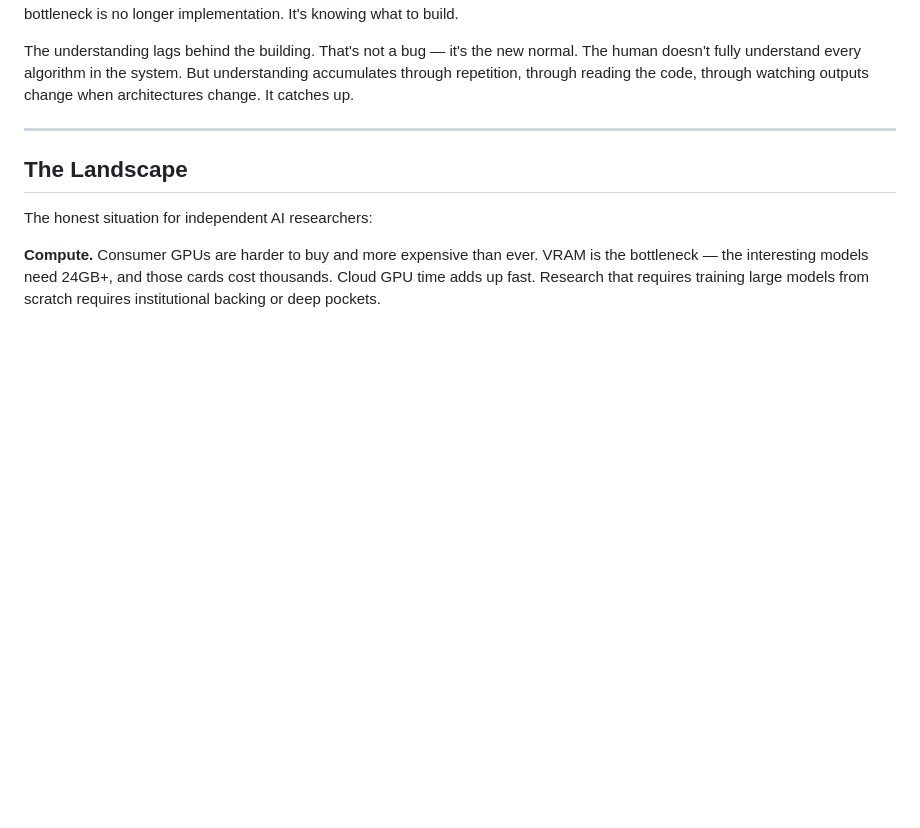
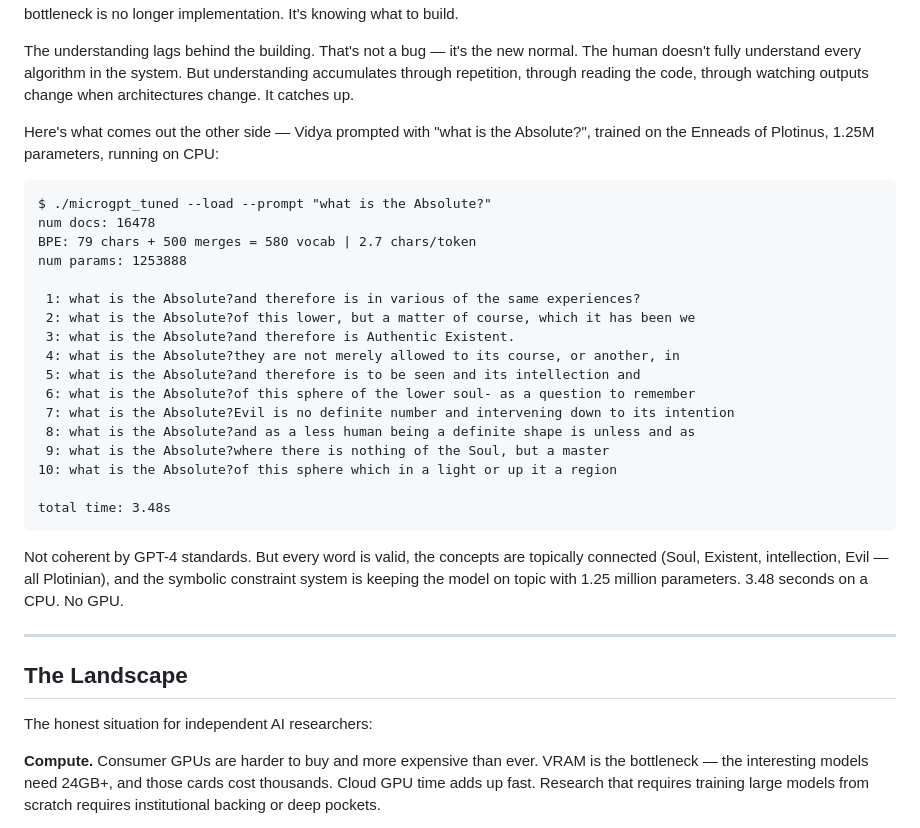
Before and after one commit to rolandnsharp/rolandnsharp.github.io, a Markdown page: src/posts/the-independent-ai-researcher-in-2026.md, the part around the change. GitHub-like rendering; blank space fills up the shorter version.

Commit message:
Add Vidya sample output to independent researcher post
Co-Authored-By: Claude Opus 4.6 <noreply@anthropic.com>

````diff
--- a/src/posts/the-independent-ai-researcher-in-2026.md
+++ b/src/posts/the-independent-ai-researcher-in-2026.md
@@ -46,6 +46,35 @@ new normal. The human doesn't fully understand every algorithm in the
 system. But understanding accumulates through repetition, through
 reading the code, through watching outputs change when architectures
 change. It catches up.
+
+Here's what comes out the other side — Vidya prompted with "what is the
+Absolute?", trained on the Enneads of Plotinus, 1.25M parameters,
+running on CPU:
+
+```
+$ ./microgpt_tuned --load --prompt "what is the Absolute?"
+num docs: 16478
+BPE: 79 chars + 500 merges = 580 vocab | 2.7 chars/token
+num params: 1253888
+
+ 1: what is the Absolute?and therefore is in various of the same experiences?
+ 2: what is the Absolute?of this lower, but a matter of course, which it has been we
+ 3: what is the Absolute?and therefore is Authentic Existent.
+ 4: what is the Absolute?they are not merely allowed to its course, or another, in
+ 5: what is the Absolute?and therefore is to be seen and its intellection and
+ 6: what is the Absolute?of this sphere of the lower soul- as a question to remember
+ 7: what is the Absolute?Evil is no definite number and intervening down to its intention
+ 8: what is the Absolute?and as a less human being a definite shape is unless and as
+ 9: what is the Absolute?where there is nothing of the Soul, but a master
+10: what is the Absolute?of this sphere which in a light or up it a region
+
+total time: 3.48s
+```
+
+Not coherent by GPT-4 standards. But every word is valid, the concepts
+are topically connected (Soul, Existent, intellection, Evil — all
+Plotinian), and the symbolic constraint system is keeping the model on
+topic with 1.25 million parameters. 3.48 seconds on a CPU. No GPU.
 
 ---
 
````
